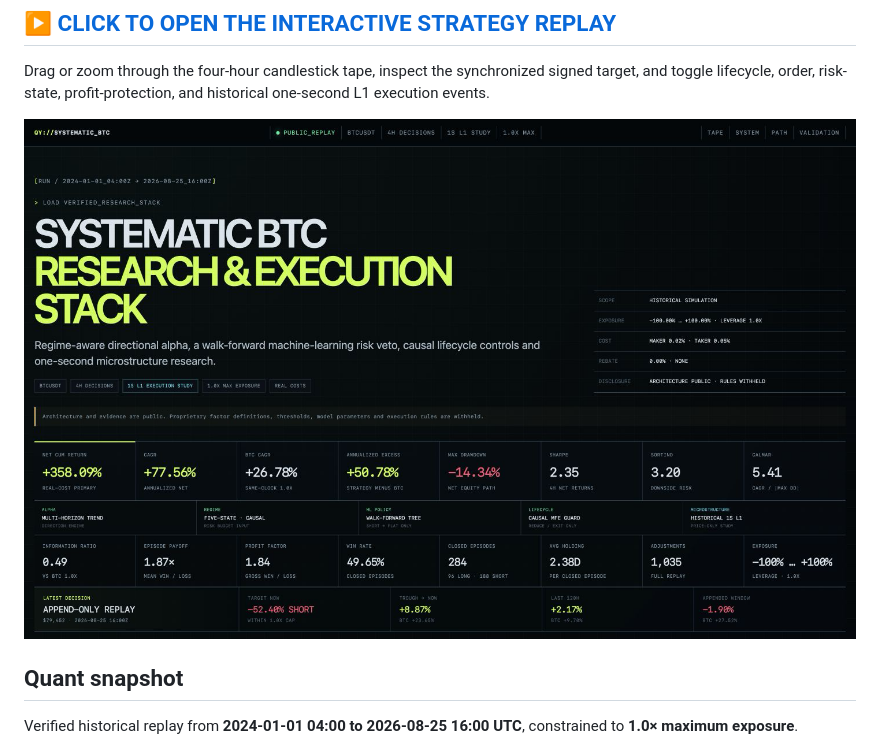
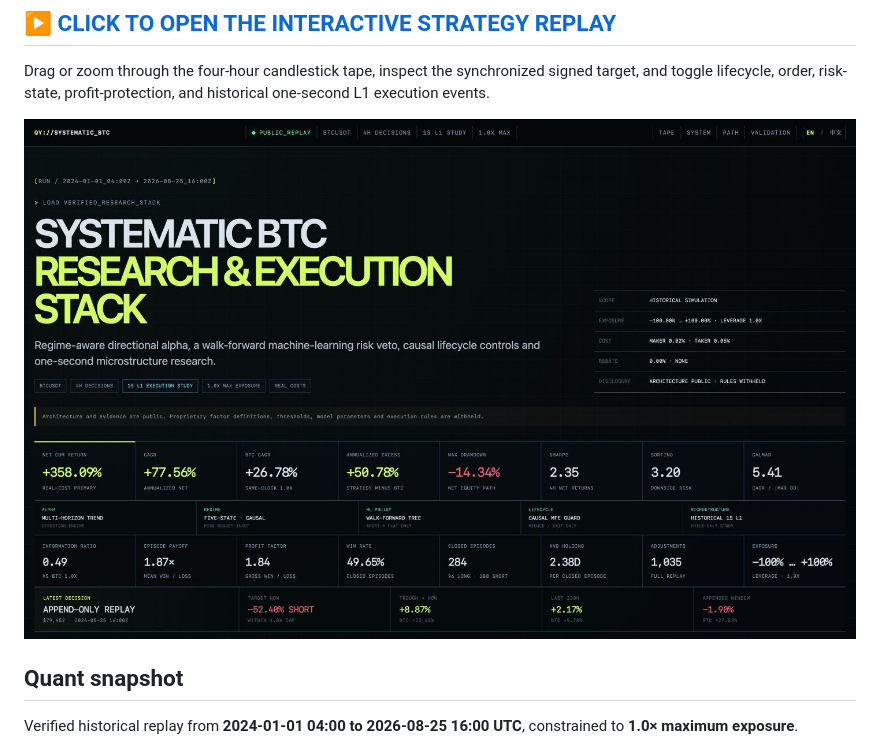
Before and after one commit to ChandlerYao720/btc-asymmetric-trend-research, a Markdown page: README.md, the part around the change. Rendered like a GitHub page; pictures changed too: assets/preview.png.

```diff
--- a/README.md
+++ b/README.md
@@ -10,7 +10,7 @@ A public, evidence-backed portfolio of systematic BTC research: multi-horizon di
 
 Drag or zoom through the four-hour candlestick tape, inspect the synchronized signed target, and toggle lifecycle, order, risk-state, profit-protection, and historical one-second L1 execution events.
 
-[![Systematic BTC research and execution stack](assets/preview.png?v=20260826g)](https://chandleryao720.github.io/btc-asymmetric-trend-research/)
+[![Systematic BTC research and execution stack](assets/preview.png?v=20260826h)](https://chandleryao720.github.io/btc-asymmetric-trend-research/)
 
 ## Quant snapshot
 
```
Also changed, not shown: README.zh-CN.md (+2 -2 lines), 4 other files.
